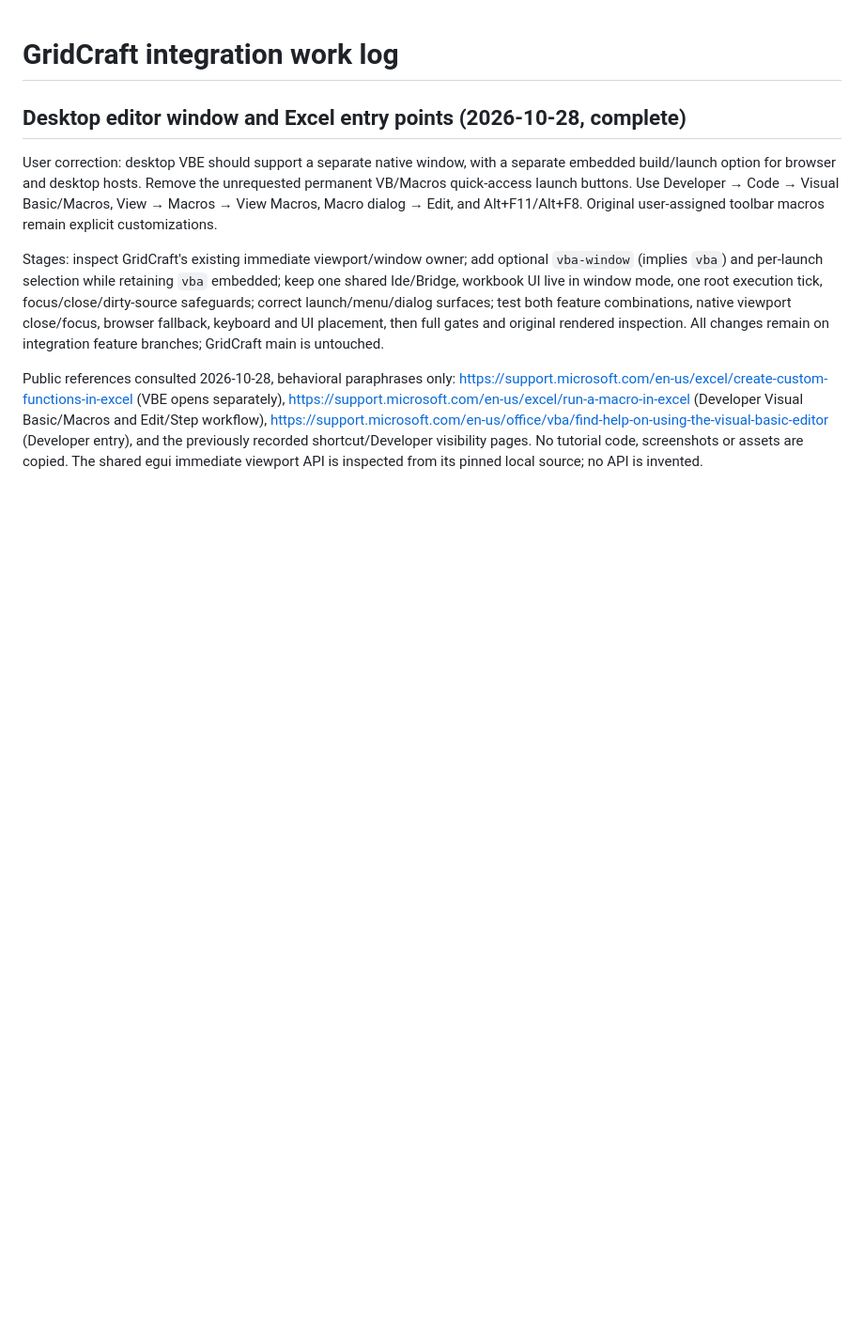
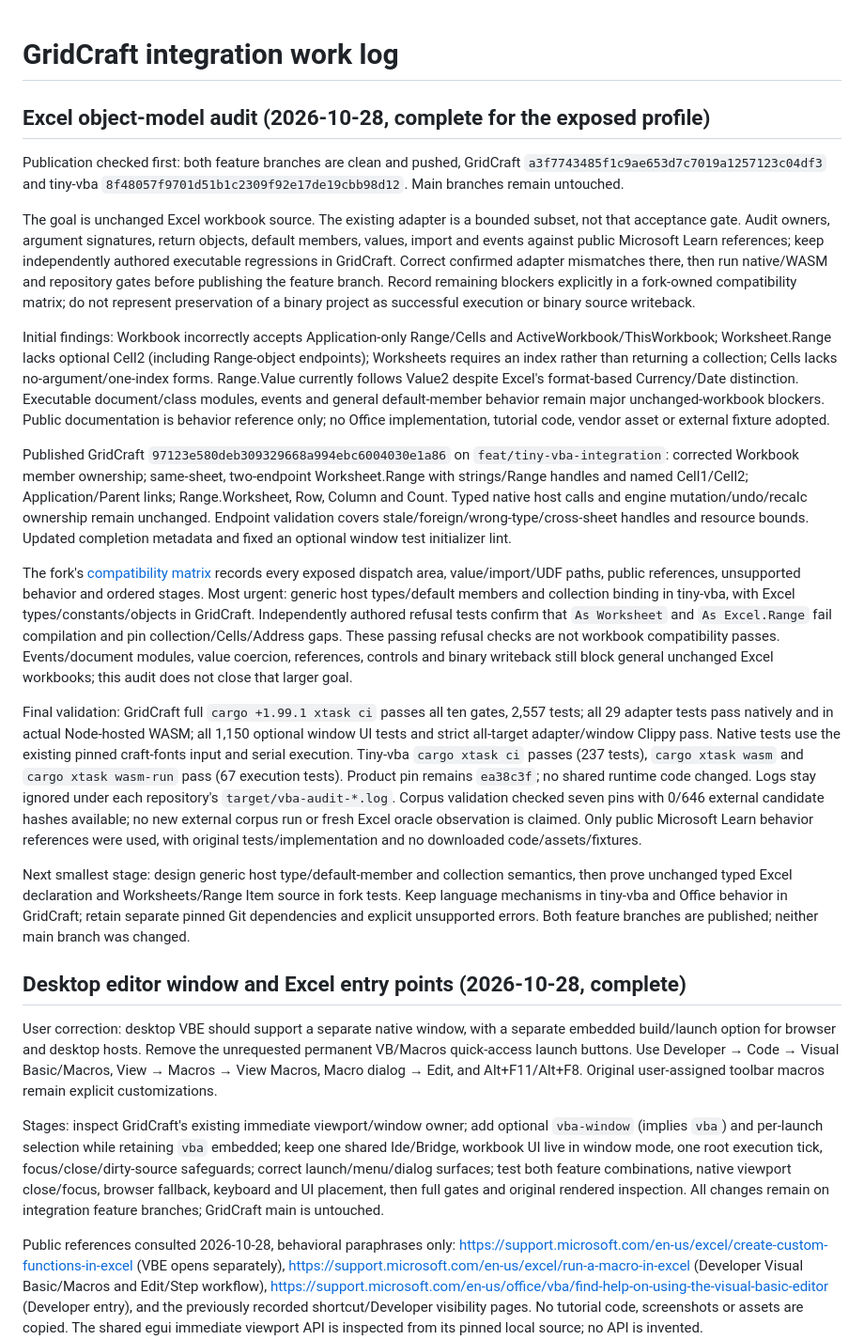
Before and after one commit to matt123p/tiny-vba, a Markdown page: docs/gridcraft-integration.md, the part around the change. Shown at 94% size. GitHub-like rendering; blank space fills up the shorter version.

Commit message:
M14.10: record Excel object-model audit and compatibility stages

```diff
--- a/docs/gridcraft-integration.md
+++ b/docs/gridcraft-integration.md
@@ -1,4 +1,64 @@
 # GridCraft integration work log
+
+## Excel object-model audit (2026-10-28, complete for the exposed profile)
+
+Publication checked first: both feature branches are clean and pushed, GridCraft
+`a3f7743485f1c9ae653d7c7019a1257123c04df3` and tiny-vba
+`8f48057f9701d51b1c2309f92e17de19cbb98d12`. Main branches remain untouched.
+
+The goal is unchanged Excel workbook source. The existing adapter is a bounded
+subset, not that acceptance gate. Audit owners, argument signatures, return
+objects, default members, values, import and events against public Microsoft
+Learn references; keep independently authored executable regressions in GridCraft.
+Correct confirmed adapter mismatches there, then run native/WASM and repository
+gates before publishing the feature branch. Record remaining blockers explicitly
+in a fork-owned compatibility matrix; do not represent preservation of a binary
+project as successful execution or binary source writeback.
+
+Initial findings: Workbook incorrectly accepts Application-only Range/Cells and
+ActiveWorkbook/ThisWorkbook; Worksheet.Range lacks optional Cell2 (including
+Range-object endpoints); Worksheets requires an index rather than returning a
+collection; Cells lacks no-argument/one-index forms. Range.Value currently follows
+Value2 despite Excel's format-based Currency/Date distinction. Executable
+document/class modules, events and general default-member behavior remain major
+unchanged-workbook blockers. Public documentation is behavior reference only;
+no Office implementation, tutorial code, vendor asset or external fixture adopted.
+
+Published GridCraft `97123e580deb309329668a994ebc6004030e1a86` on
+`feat/tiny-vba-integration`: corrected Workbook member ownership; same-sheet,
+two-endpoint Worksheet.Range with strings/Range handles and named Cell1/Cell2;
+Application/Parent links; Range.Worksheet, Row, Column and Count. Typed native
+host calls and engine mutation/undo/recalc ownership remain unchanged. Endpoint
+validation covers stale/foreign/wrong-type/cross-sheet handles and resource bounds.
+Updated completion metadata and fixed an optional window test initializer lint.
+
+The fork's [compatibility matrix](https://github.com/matt123p/gridcraft/blob/97123e580deb309329668a994ebc6004030e1a86/docs/vba-excel-compatibility.md)
+records every exposed dispatch area, value/import/UDF paths, public references,
+unsupported behavior and ordered stages. Most urgent: generic host types/default
+members and collection binding in tiny-vba, with Excel types/constants/objects in
+GridCraft. Independently authored refusal tests confirm that `As Worksheet` and
+`As Excel.Range` fail compilation and pin collection/Cells/Address gaps. These
+passing refusal checks are not workbook compatibility passes. Events/document
+modules, value coercion, references, controls and binary writeback still block
+general unchanged Excel workbooks; this audit does not close that larger goal.
+
+Final validation: GridCraft full `cargo +1.99.1 xtask ci` passes all ten gates,
+2,557 tests; all 29 adapter tests pass natively and in actual Node-hosted WASM;
+all 1,150 optional window UI tests and strict all-target adapter/window Clippy
+pass. Native tests use the existing pinned craft-fonts input and serial execution.
+Tiny-vba `cargo xtask ci` passes (237 tests), `cargo xtask wasm` and `cargo xtask
+wasm-run` pass (67 execution tests). Product pin remains `ea38c3f`; no shared
+runtime code changed. Logs stay ignored under each repository's
+`target/vba-audit-*.log`. Corpus validation checked seven pins with 0/646 external
+candidate hashes available; no new external corpus run or fresh Excel oracle
+observation is claimed. Only public Microsoft Learn behavior references were
+used, with original tests/implementation and no downloaded code/assets/fixtures.
+
+Next smallest stage: design generic host type/default-member and collection
+semantics, then prove unchanged typed Excel declaration and Worksheets/Range Item
+source in fork tests. Keep language mechanisms in tiny-vba and Office behavior
+in GridCraft; retain separate pinned Git dependencies and explicit unsupported
+errors. Both feature branches are published; neither main branch was changed.
 
 ## Desktop editor window and Excel entry points (2026-10-28, complete)
 
```
